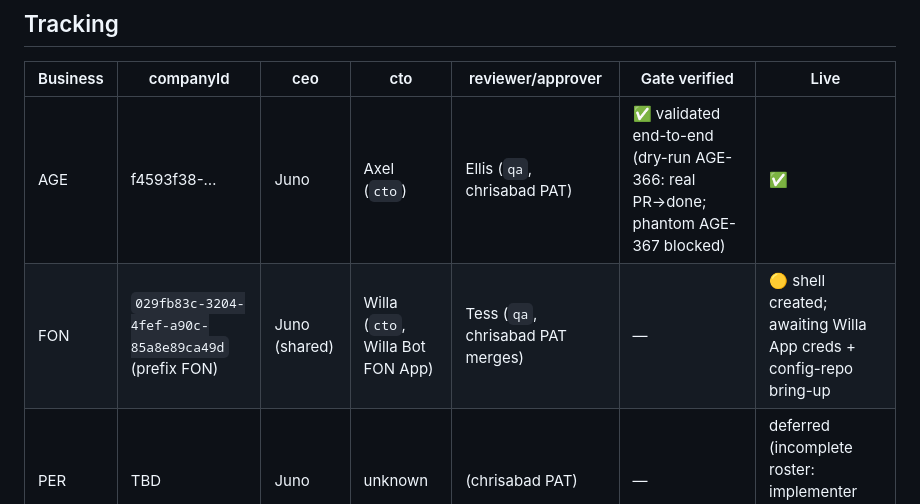
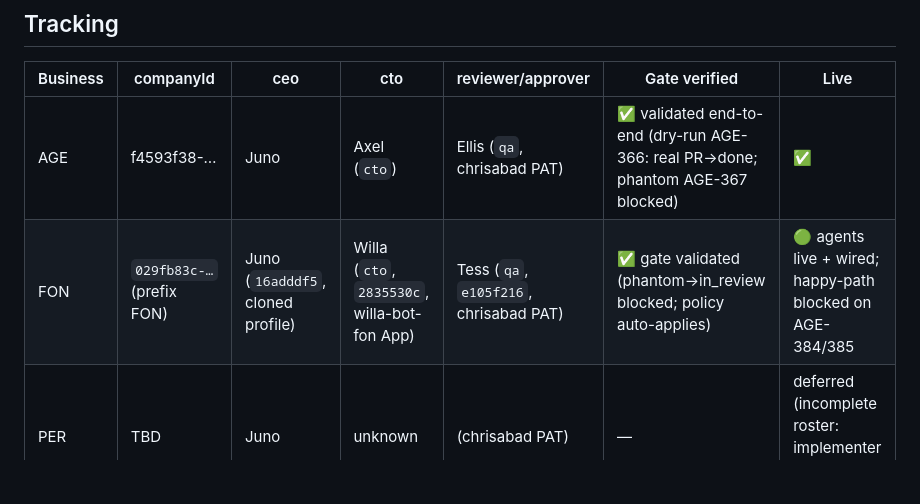
Before and after one commit to chrisabad/otis, a Markdown page: specs/per-business-onboarding-runbook.md, the part around the change. Rendered like a GitHub page; blank space fills up the shorter version.

Commit message:
runbook: FON agents live (Willa/Tess/Juno), gate validated; happy-path blocked on AGE-384/385

```diff
--- a/specs/per-business-onboarding-runbook.md
+++ b/specs/per-business-onboarding-runbook.md
@@ -112,7 +112,7 @@ Two identities run the whole loop — and they must be **distinct**:
 | Business | companyId | ceo | cto | reviewer/approver | Gate verified | Live |
 |---|---|---|---|---|---|---|
 | AGE | f4593f38-… | Juno | Axel (`cto`) | Ellis (`qa`, chrisabad PAT) | ✅ validated end-to-end (dry-run AGE-366: real PR→done; phantom AGE-367 blocked) | ✅ |
-| FON | `029fb83c-3204-4fef-a90c-85a8e89ca49d` (prefix FON) | Juno (shared) | Willa (`cto`, Willa Bot FON App) | Tess (`qa`, chrisabad PAT merges) | — | 🟡 shell created; awaiting Willa App creds + config-repo bring-up |
+| FON | `029fb83c-…` (prefix FON) | Juno (`16adddf5`, cloned profile) | Willa (`cto`, `2835530c`, willa-bot-fon App) | Tess (`qa`, `e105f216`, chrisabad PAT) | ✅ gate validated (phantom→in_review blocked; policy auto-applies) | 🟢 agents live + wired; happy-path blocked on AGE-384/385 |
 | PER | TBD | Juno | unknown | (chrisabad PAT) | — | deferred (incomplete roster: implementer unknown, Ren in error) |
 
 ### FON provisioning checklist (shell live, agents pending)
```
